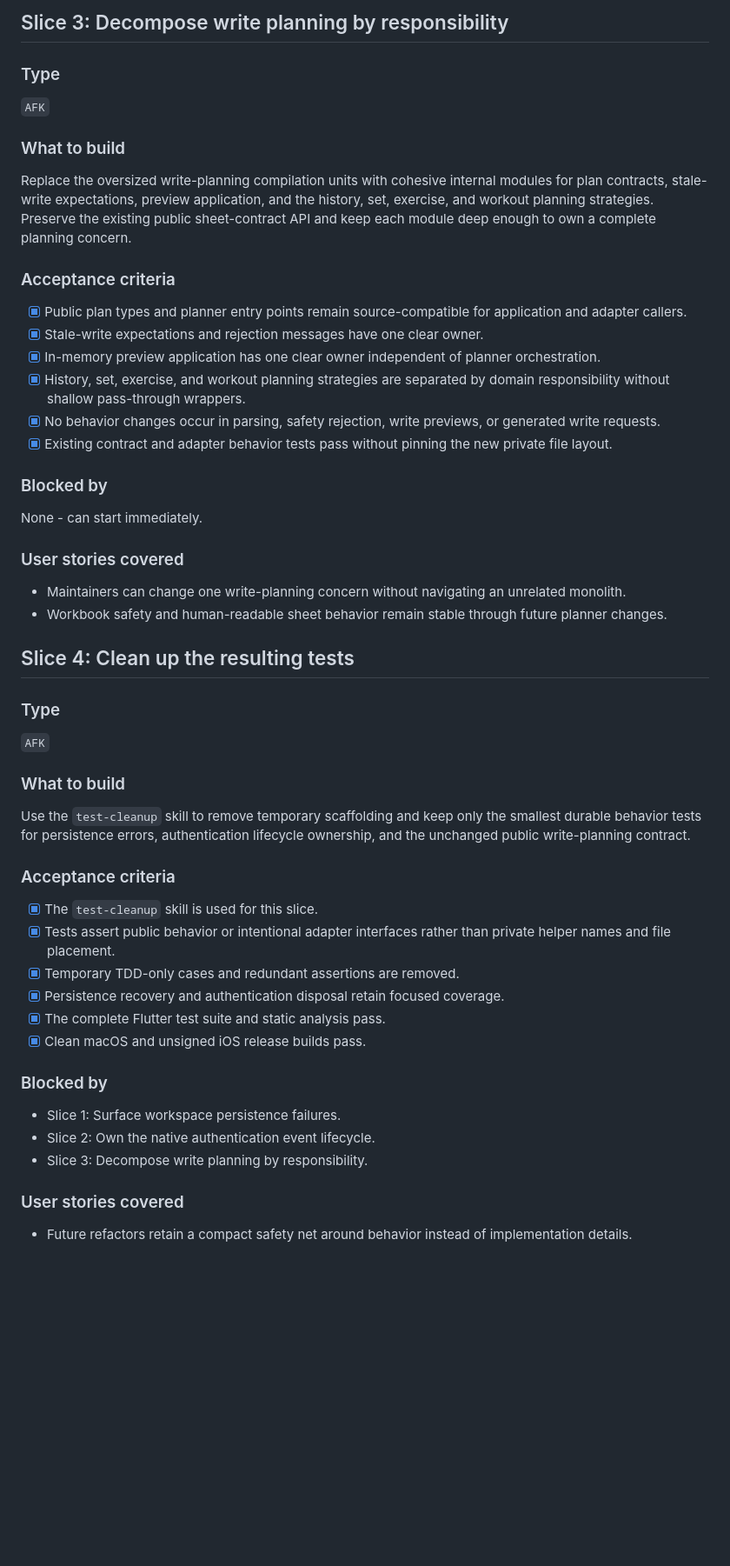
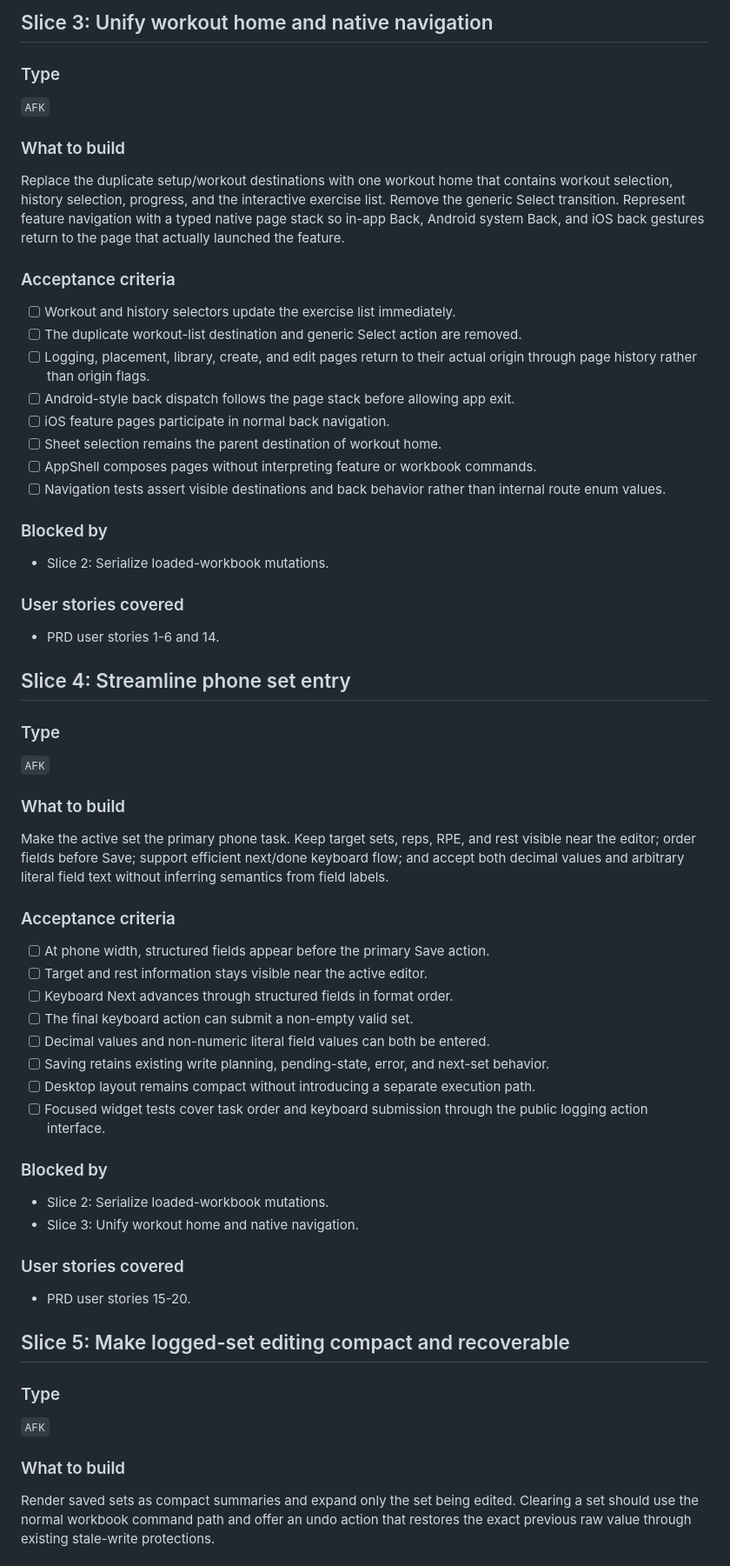
Before and after one commit to spielsoft/WorkoutTracker, a Markdown page: ISSUES.md, the part around one of its changes. Shown at 87% size. Drawn GitHub-style; blank space fills up the shorter version.

Commit message:
Plan remaining workout UI improvements

```diff
--- a/ISSUES.md
+++ b/ISSUES.md
@@ -82,5 +85,5 @@ None - can start immediately.
 
-## Slice 3: Decompose write planning by responsibility
+## Slice 3: Unify workout home and native navigation
 
 ### Type
 
@@ -88,38 +91,37 @@ None - can start immediately.
 
 ### What to build
 
-Replace the oversized write-planning compilation units with cohesive internal
-modules for plan contracts, stale-write expectations, preview application, and
-the history, set, exercise, and workout planning strategies. Preserve the
-existing public sheet-contract API and keep each module deep enough to own a
-complete planning concern.
+Replace the duplicate setup/workout destinations with one workout home that
+contains workout selection, history selection, progress, and the interactive
+exercise list. Remove the generic Select transition. Represent feature
+navigation with a typed native page stack so in-app Back, Android system Back,
+and iOS back gestures return to the page that actually launched the feature.
 
 ### Acceptance criteria
 
-- [x] Public plan types and planner entry points remain source-compatible for
-      application and adapter callers.
-- [x] Stale-write expectations and rejection messages have one clear owner.
-- [x] In-memory preview application has one clear owner independent of planner
-      orchestration.
-- [x] History, set, exercise, and workout planning strategies are separated by
-      domain responsibility without shallow pass-through wrappers.
-- [x] No behavior changes occur in parsing, safety rejection, write previews,
-      or generated write requests.
-- [x] Existing contract and adapter behavior tests pass without pinning the new
-      private file layout.
+- [ ] Workout and history selectors update the exercise list immediately.
+- [ ] The duplicate workout-list destination and generic Select action are
+      removed.
+- [ ] Logging, placement, library, create, and edit pages return to their actual
+      origin through page history rather than origin flags.
+- [ ] Android-style back dispatch follows the page stack before allowing app
+      exit.
+- [ ] iOS feature pages participate in normal back navigation.
+- [ ] Sheet selection remains the parent destination of workout home.
+- [ ] AppShell composes pages without interpreting feature or workbook
+      commands.
+- [ ] Navigation tests assert visible destinations and back behavior rather
+      than internal route enum values.
 
 ### Blocked by
 
-None - can start immediately.
+- Slice 2: Serialize loaded-workbook mutations.
 
 ### User stories covered
 
-- Maintainers can change one write-planning concern without navigating an
-  unrelated monolith.
-- Workbook safety and human-readable sheet behavior remain stable through
-  future planner changes.
+- PRD user stories 1-6 and 14.
 
-## Slice 4: Clean up the resulting tests
+## Slice 4: Streamline phone set entry
 
 ### Type
 
@@ -127,27 +129,44 @@ None - can start immediately.
 
 ### What to build
 
-Use the `test-cleanup` skill to remove temporary scaffolding and keep only the
-smallest durable behavior tests for persistence errors, authentication
-lifecycle ownership, and the unchanged public write-planning contract.
+Make the active set the primary phone task. Keep target sets, reps, RPE, and
+rest visible near the editor; order fields before Save; support efficient
+next/done keyboard flow; and accept both decimal values and arbitrary literal
+field text without inferring semantics from field labels.
 
 ### Acceptance criteria
 
-- [x] The `test-cleanup` skill is used for this slice.
-- [x] Tests assert public behavior or intentional adapter interfaces rather
-      than private helper names and file placement.
-- [x] Temporary TDD-only cases and redundant assertions are removed.
-- [x] Persistence recovery and authentication disposal retain focused coverage.
-- [x] The complete Flutter test suite and static analysis pass.
-- [x] Clean macOS and unsigned iOS release builds pass.
+- [ ] At phone width, structured fields appear before the primary Save action.
+- [ ] Target and rest information stays visible near the active editor.
+- [ ] Keyboard Next advances through structured fields in format order.
+- [ ] The final keyboard action can submit a non-empty valid set.
+- [ ] Decimal values and non-numeric literal field values can both be entered.
+- [ ] Saving retains existing write planning, pending-state, error, and
+      next-set behavior.
+- [ ] Desktop layout remains compact without introducing a separate execution
+      path.
+- [ ] Focused widget tests cover task order and keyboard submission through the
+      public logging action interface.
 
 ### Blocked by
 
-- Slice 1: Surface workspace persistence failures.
-- Slice 2: Own the native authentication event lifecycle.
-- Slice 3: Decompose write planning by responsibility.
+- Slice 2: Serialize loaded-workbook mutations.
+- Slice 3: Unify workout home and native navigation.
 
 ### User stories covered
 
-- Future refactors retain a compact safety net around behavior instead of
-  implementation details.
+- PRD user stories 15-20.
+
+## Slice 5: Make logged-set editing compact and recoverable
+
+### Type
+
+`AFK`
+
+### What to build
+
+Render saved sets as compact summaries and expand only the set being edited.
+Clearing a set should use the normal workbook command path and offer an undo
+action that restores the exact previous raw value through existing stale-write
+protections.
+
```
Also changed, not shown: other parts of ISSUES.md (+181 -41 lines), ISSUES_PRD.md (added, +152 -0 lines).
